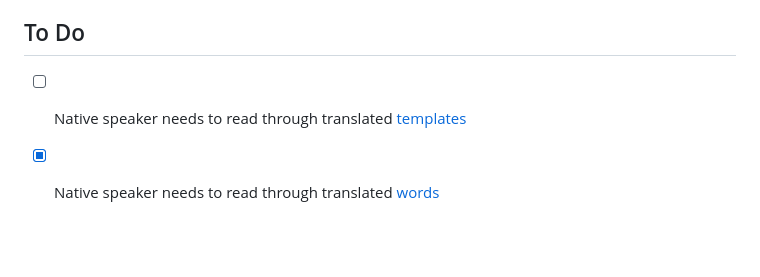
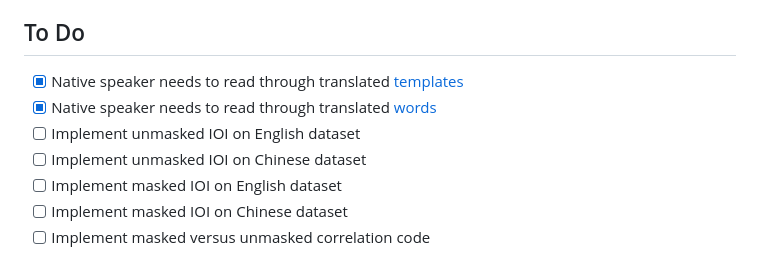
Before and after one commit to MarvynBailly/Mechanistic-Interpretability-of-Grammatical-Structures, a Markdown page: README.md, the part around the change. Drawn GitHub-style; blank space fills up the shorter version.

```diff
--- a/README.md
+++ b/README.md
@@ -105,5 +105,10 @@ The IOI task tests whether language models can correctly identify indirect objec
 The model must predict the indirect object (IO = Mary) rather than the repeated subject (S = John). Path patching helps identify which model components are responsible for this behavior.
 
 ## To Do
-- [ ] Native speaker needs to read through translated [templates](data_generation/input/templates.json)
+- [x] Native speaker needs to read through translated [templates](data_generation/input/templates.json)
 - [x] Native speaker needs to read through translated [words](data_generation/input/words.json)
+- [ ] Implement unmasked IOI on English dataset
+- [ ] Implement unmasked IOI on Chinese dataset
+- [ ] Implement masked IOI on English dataset
+- [ ] Implement masked IOI on Chinese dataset
+- [ ] Implement masked versus unmasked correlation code
```
